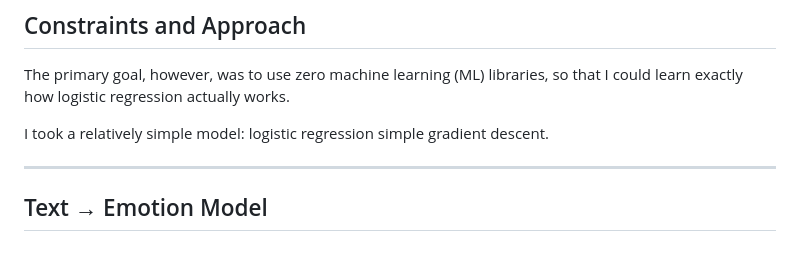
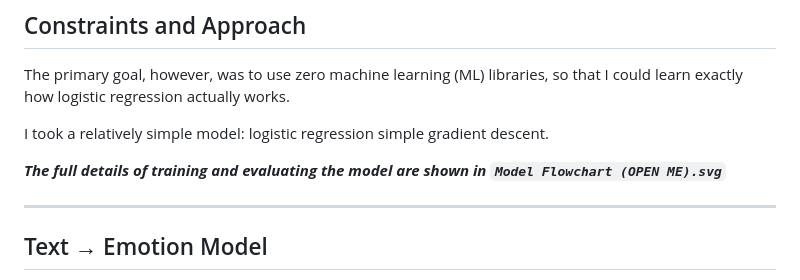
Before and after one commit to fredcaine/EmojiLand, a Markdown page: README.md, the part around the change. Rendered like a GitHub page; blank space fills up the shorter version.

Commit message:
Add note about model flowchart in README

```diff
--- a/README.md
+++ b/README.md
@@ -18,6 +18,8 @@ I decided to take a somewhat unusual approach: first, make a model that converts
 The primary goal, however, was to use zero machine learning (ML) libraries, so that I could learn exactly how logistic regression actually works.
 
 I took a relatively simple model: logistic regression simple gradient descent.
+
+***The full details of training and evaluating the model are shown in `Model Flowchart (OPEN ME).svg`***
 
 ---
 
```
